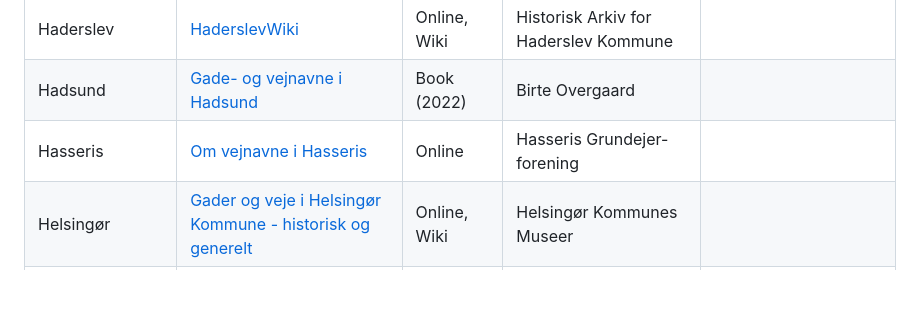
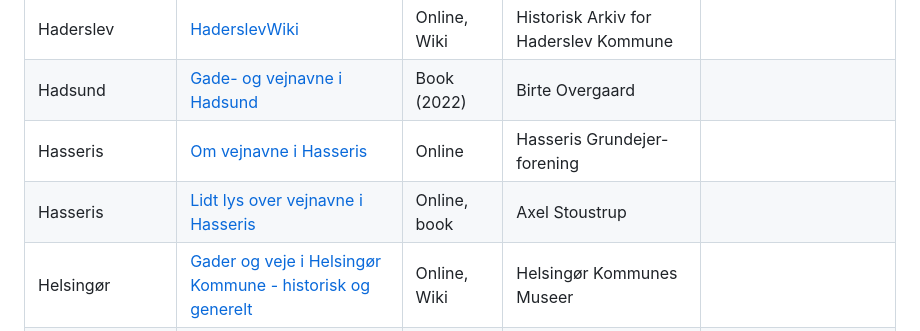
Before and after one commit to PeterBrodersen/osmetymology, a Markdown page: Resources.md, the part around the change. Drawn GitHub-style; blank space fills up the shorter version.

Commit message:
Resources: +Hasseris, again

```diff
--- a/Resources.md
+++ b/Resources.md
@@ -30,6 +30,7 @@ Resources for getting information about the origin of Danish street names.
 | Haderslev        | [HaderslevWiki](http://haderslevwiki.dk/index.php/Forside) | Online, Wiki | Historisk Arkiv for Haderslev Kommune |
 | Hadsund          | [Gade- og vejnavne i Hadsund](https://bibliotek.dk/materiale/gade-og-vejnavne-i-hadsund_birte-overgaard/work-of:870970-basis:135106445?type=bog) | Book (2022) | Birte Overgaard |
 | Hasseris         | [Om vejnavne i Hasseris](https://hasseris.dk/foreningen-hasseris-grundejerforening/medlemsomraade/hasseris-omraadet/vejnavne/) | Online | Hasseris Grundejer-forening | |
+| Hasseris         | [Lidt lys over vejnavne i Hasseris](https://slaegtsbibliotek.dk/2025/954131.pdf) | Online, book | Axel Stoustrup | |
 | Helsingør        | [Gader og veje i Helsingør Kommune - historisk og generelt](https://helsingorleksikon.dk/index.php/Gader_og_veje_i_Helsing%C3%B8r_Kommune_-_historisk_og_generelt) | Online, Wiki | Helsingør Kommunes Museer |
 | Herning          | [Historier](https://www.herninghistorie.dk/historier/) | Online | Herning, Historiens Hus | A couple of streets |
 | Hillerød         | [Gader og veje i Hillerød Kommune](https://bibliotek.dk/materiale/gader-og-veje-i-hilleroed-kommune_eva-holm-nielsen/work-of%253A870970-basis%253A20137819) | Book (1992) | Eva Holm-Nielsen | Extensive list |
```
